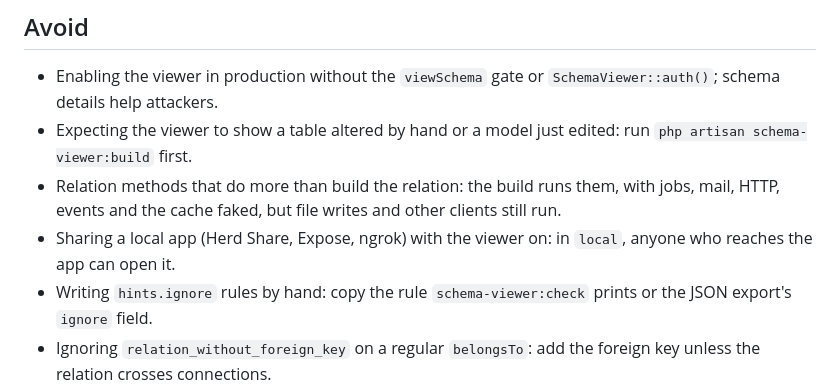
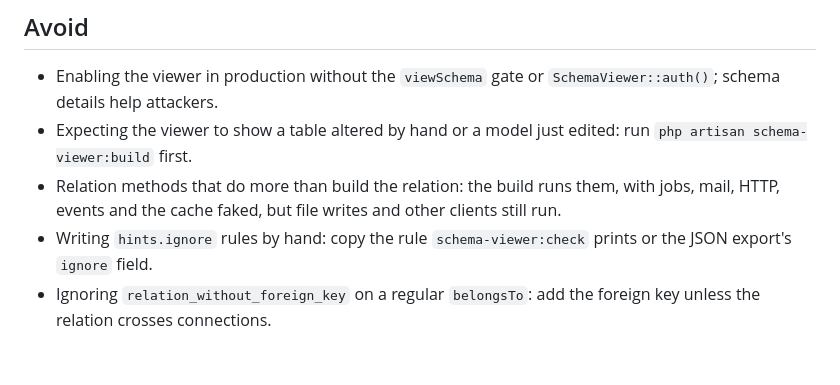
Before and after one commit to laranex/laravel-schema-viewer, a Markdown page: skills/laravel-schema-viewer/SKILL.md, the part around the change. Drawn GitHub-style; blank space fills up the shorter version.

Commit message:
docs: drop the stale tunnel warning from the skill

```diff
--- a/skills/laravel-schema-viewer/SKILL.md
+++ b/skills/laravel-schema-viewer/SKILL.md
@@ -100,7 +100,6 @@ expect(collect($document->hints)->pluck('kind'))->not->toContain(\Laranex\Larave
 - Enabling the viewer in production without the `viewSchema` gate or `SchemaViewer::auth()`; schema details help attackers.
 - Expecting the viewer to show a table altered by hand or a model just edited: run `php artisan schema-viewer:build` first.
 - Relation methods that do more than build the relation: the build runs them, with jobs, mail, HTTP, events and the cache faked, but file writes and other clients still run.
-- Sharing a local app (Herd Share, Expose, ngrok) with the viewer on: in `local`, anyone who reaches the app can open it.
 - Writing `hints.ignore` rules by hand: copy the rule `schema-viewer:check` prints or the JSON export's `ignore` field.
 - Ignoring `relation_without_foreign_key` on a regular `belongsTo`: add the foreign key unless the relation crosses connections.
 - Publishing an HTML export where the schema should not be seen.
```
Also changed, not shown: 1 other file.
